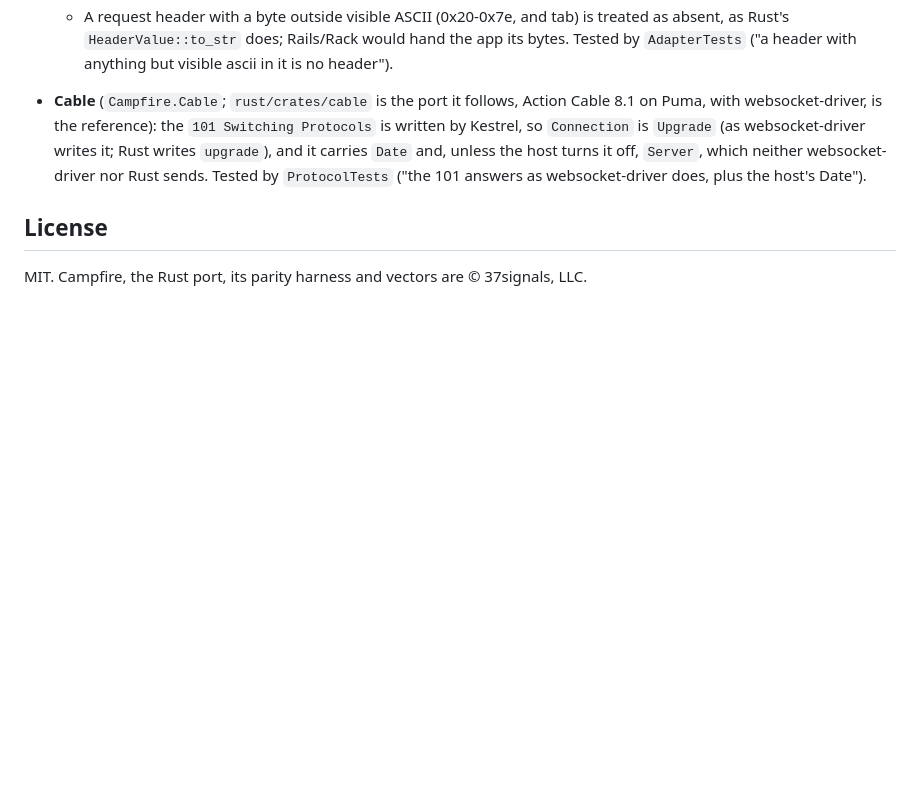
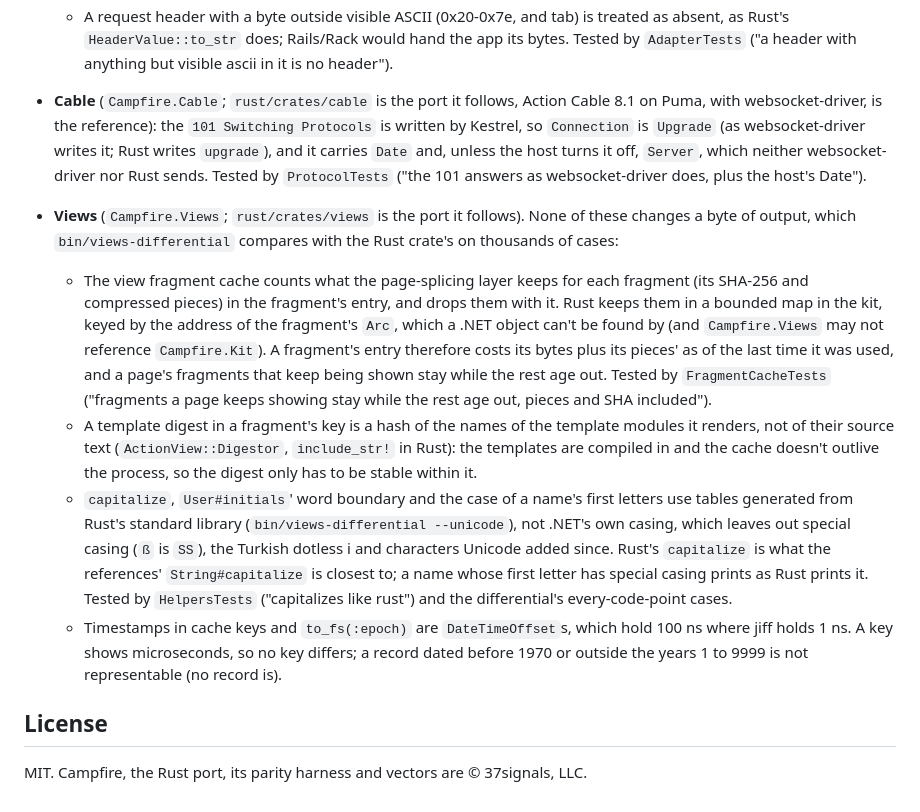
Before and after one commit to ckluis/once-campfire-fSharp, a Markdown page: README.md, the part around the change. Rendered like a GitHub page; blank space fills up the shorter version.

```diff
--- a/README.md
+++ b/README.md
@@ -87,6 +87,26 @@ specific to this port are listed below, each citing the reference file it depart
   host turns it off, `Server`, which neither websocket-driver nor Rust sends. Tested by `ProtocolTests` ("the
   101 answers as websocket-driver does, plus the host's Date").
 
+- **Views** (`Campfire.Views`; `rust/crates/views` is the port it follows). None of these changes a byte of
+  output, which `bin/views-differential` compares with the Rust crate's on thousands of cases:
+  - The view fragment cache counts what the page-splicing layer keeps for each fragment (its SHA-256 and compressed
+    pieces) in the fragment's entry, and drops them with it. Rust keeps them in a bounded map in the kit, keyed by
+    the address of the fragment's `Arc`, which a .NET object can't be found by (and `Campfire.Views` may not
+    reference `Campfire.Kit`). A fragment's entry therefore costs its bytes plus its pieces' as of the last time it
+    was used, and a page's fragments that keep being shown stay while the rest age out. Tested by
+    `FragmentCacheTests` ("fragments a page keeps showing stay while the rest age out, pieces and SHA included").
+  - A template digest in a fragment's key is a hash of the names of the template modules it renders, not of their
+    source text (`ActionView::Digestor`, `include_str!` in Rust): the templates are compiled in and the cache doesn't
+    outlive the process, so the digest only has to be stable within it.
+  - `capitalize`, `User#initials`' word boundary and the case of a name's first letters use tables generated from
+    Rust's standard library (`bin/views-differential --unicode`), not .NET's own casing, which leaves out special
+    casing (`ß` is `SS`), the Turkish dotless i and characters Unicode added since. Rust's `capitalize` is what
+    the references' `String#capitalize` is closest to; a name whose first letter has special casing prints as Rust
+    prints it. Tested by `HelpersTests` ("capitalizes like rust") and the differential's every-code-point cases.
+  - Timestamps in cache keys and `to_fs(:epoch)` are `DateTimeOffset`s, which hold 100 ns where jiff holds 1 ns.
+    A key shows microseconds, so no key differs; a record dated before 1970 or outside the years 1 to 9999 is not
+    representable (no record is).
+
 ## License
 
 MIT. Campfire, the Rust port, its parity harness and vectors are © 37signals, LLC.
```
Also changed, not shown: AGENTS.md (+15 -1 lines), plans/fsharp-port.md (+4 -0 lines).
